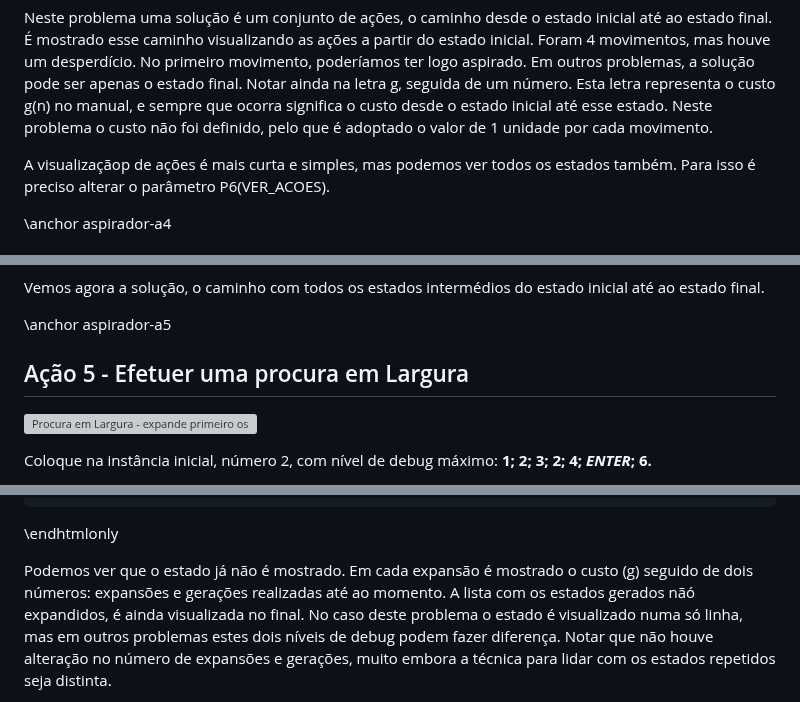
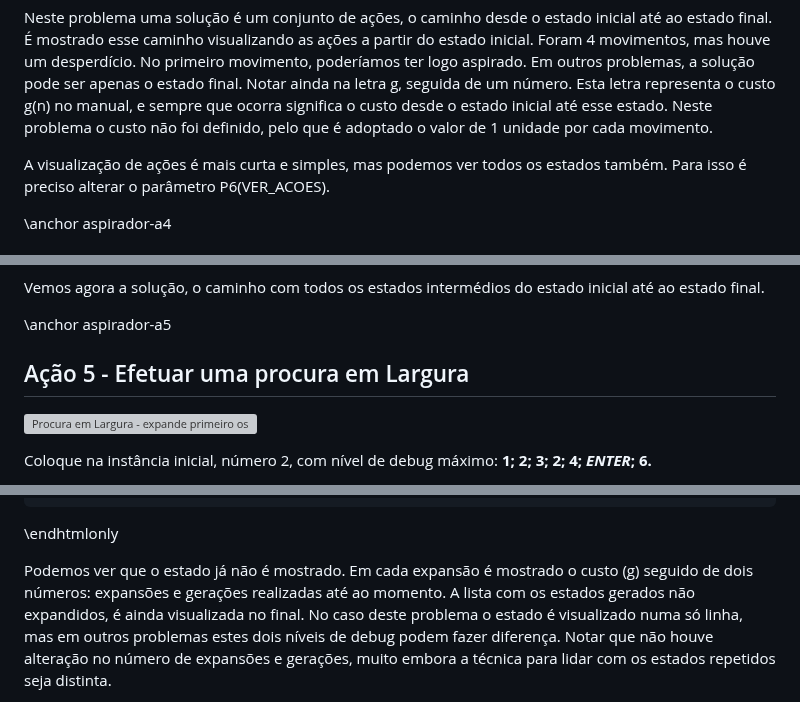
Before and after one commit to jcoelho72/TProcura, a Markdown page: docs/TesteAspirador1.md, 3 parts joined by grey strips. GitHub-like rendering; grey boxes are pictures that could not be loaded.

```diff
--- a/docs/TesteAspirador1.md
+++ b/docs/TesteAspirador1.md
@@ -280,7 +280,7 @@ Em outros problemas, a solução pode ser apenas o estado final. Notar ainda na
 Esta letra representa o custo g(n) no manual, e sempre que ocorra significa o custo desde o estado inicial até esse estado.
 Neste problema o custo não foi definido, pelo que é adoptado o valor de 1 unidade por cada movimento.
 
-A visualizaçãop de ações é mais curta e simples, mas podemos ver todos os estados também.
+A visualização de ações é mais curta e simples, mas podemos ver todos os estados também.
 Para isso é preciso alterar o parâmetro P6(VER_ACOES).
 
 \anchor aspirador-a4
@@ -339,7 +339,7 @@ Opção:
 Vemos agora a solução, o caminho com todos os estados intermédios do estado inicial até ao estado final.
 
 \anchor aspirador-a5
-## Ação 5 - Efetuer uma procura em Largura
+## Ação 5 - Efetuar uma procura em Largura
 
 ![Procura em Largura - expande primeiro os estados menos profundos](docs/images/aspirador_largura.png)
 
@@ -570,7 +570,7 @@ Opção:
 
 Podemos ver que o estado já não é mostrado. Em cada expansão é mostrado o custo (g) seguido de dois números:
 expansões e gerações realizadas até ao momento.
-A lista com os estados gerados nãó expandidos, é ainda visualizada no final.
+A lista com os estados gerados não expandidos, é ainda visualizada no final.
 No caso deste problema o estado é visualizado numa só linha,
 mas em outros problemas estes dois níveis de debug podem fazer diferença.
 Notar que não houve alteração no número de expansões e gerações, muito embora a técnica para
```
Also changed, not shown: other parts of docs/TesteAspirador1.md (+3 -3 lines), README.md (+1 -1 lines), docs/TesteAspirador2.md (+3 -3 lines).
